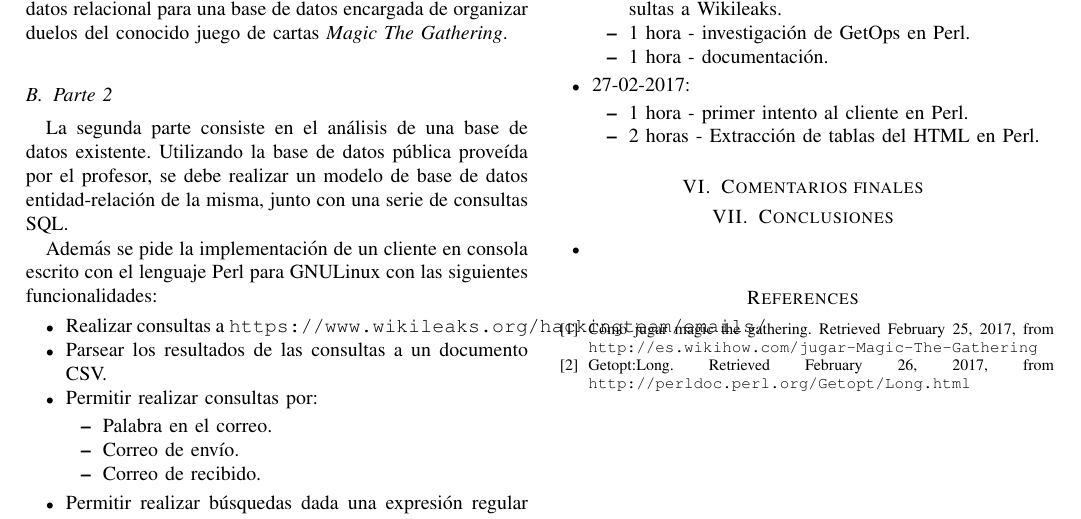
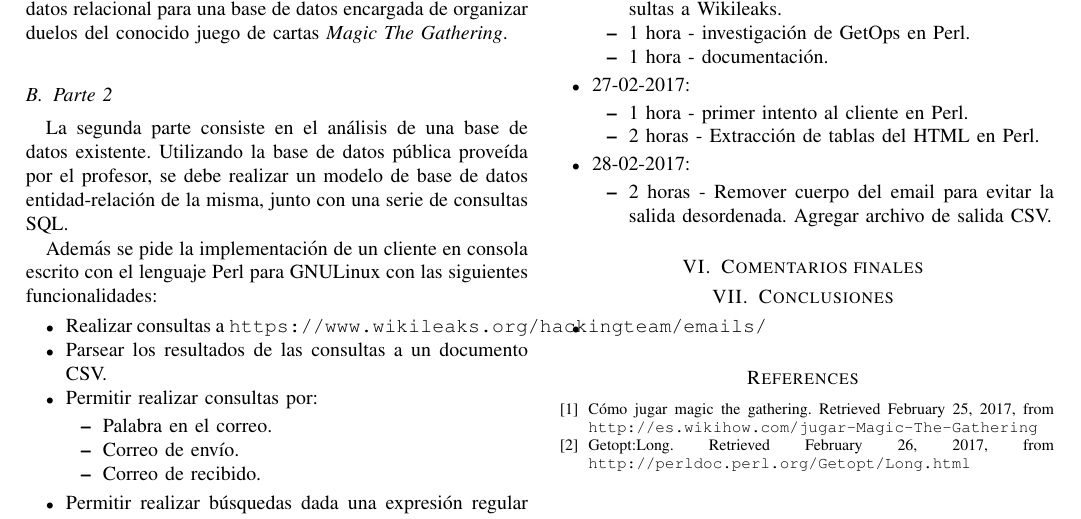
Before and after one commit to aleks279/200835773-tarea1, a LaTeX paper (documentacion/documentacion.tex): part of page 2 of 2, cut so that both start at the same text. Compiled offline with pdfLaTeX.

Commit message:
update docs

```diff
--- a/documentacion/documentacion.tex
+++ b/documentacion/documentacion.tex
@@ -92,6 +92,10 @@ El cual instala el paquete necesario para la extracci\'on de tablas en HTML.
     \item 1 hora - primer intento al cliente en Perl.
     \item 2 horas - Extracci\'on de tablas del HTML en Perl.
   \end{itemize}
+  \item 28-02-2017:
+  \begin{itemize}
+    \item 2 horas - Remover cuerpo del email para evitar la salida desordenada. Agregar archivo de salida CSV.
+  \end{itemize}
 \end{itemize}
 
 \section{Comentarios finales}
```
Also changed, not shown: documentacion/documentacion.pdf, 1 other file.
